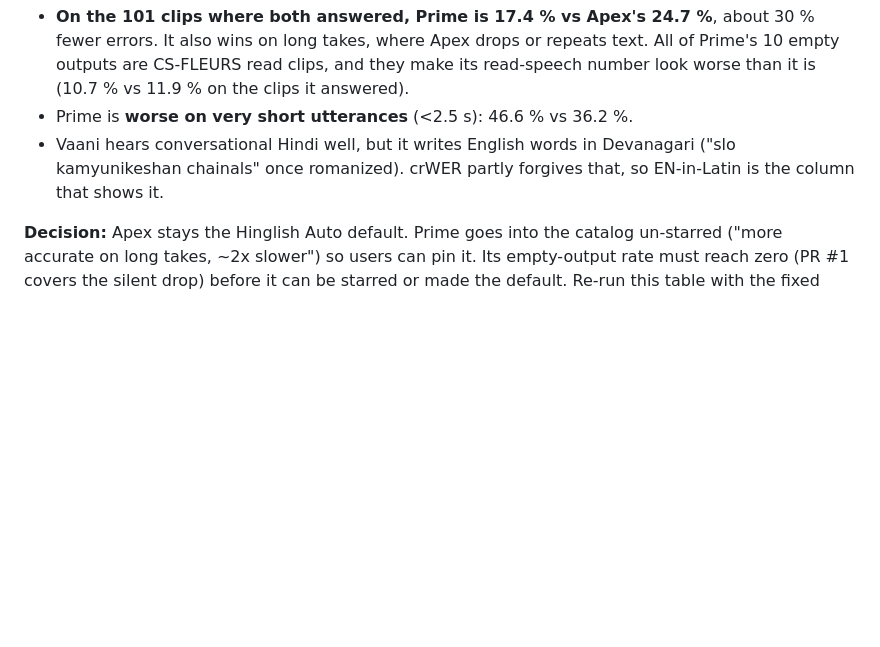
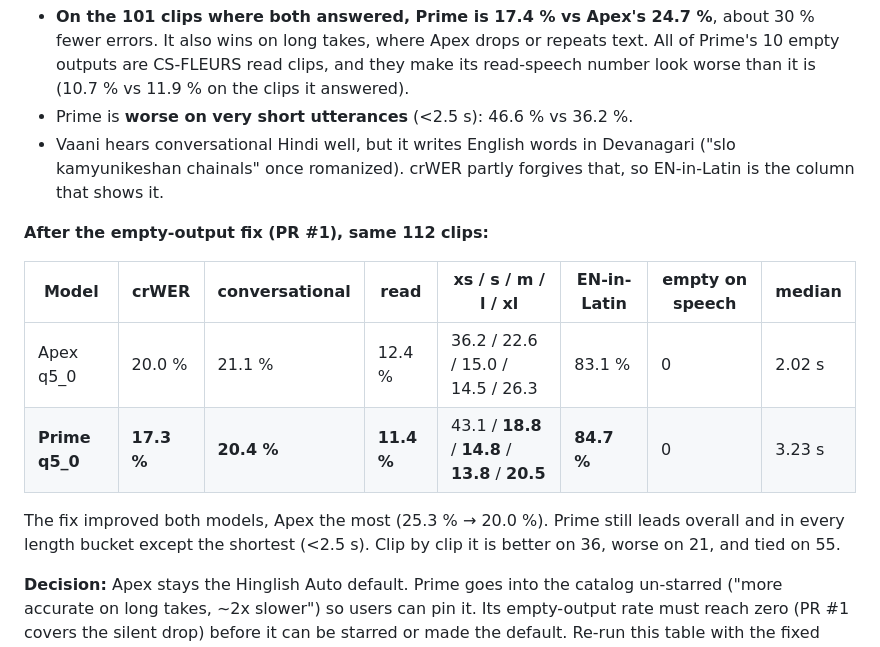
Before and after one commit to s-samarth/desi-dictation, a Markdown page: docs/MODEL_RESEARCH.md, the part around the change. Rendered like a GitHub page; blank space fills up the shorter version.

Commit message:
docs(research): Hinglish bake-off re-run after the empty-output fix
Co-Authored-By: Claude Fable 5 <noreply@anthropic.com>

```diff
--- a/docs/MODEL_RESEARCH.md
+++ b/docs/MODEL_RESEARCH.md
@@ -171,6 +171,17 @@ share of the reference's English words the output also writes in Latin script.
   Devanagari ("slo kamyunikeshan chainals" once romanized). crWER partly
   forgives that, so EN-in-Latin is the column that shows it.
 
+**After the empty-output fix (PR #1), same 112 clips:**
+
+| Model | crWER | conversational | read | xs / s / m / l / xl | EN-in-Latin | empty on speech | median |
+|---|---|---|---|---|---|---|---|
+| Apex q5_0 | 20.0 % | 21.1 % | 12.4 % | 36.2 / 22.6 / 15.0 / 14.5 / 26.3 | 83.1 % | 0 | 2.02 s |
+| **Prime q5_0** | **17.3 %** | **20.4 %** | **11.4 %** | 43.1 / **18.8** / **14.8** / **13.8** / **20.5** | **84.7 %** | 0 | 3.23 s |
+
+The fix improved both models, Apex the most (25.3 % → 20.0 %). Prime still
+leads overall and in every length bucket except the shortest (<2.5 s). Clip by
+clip it is better on 36, worse on 21, and tied on 55.
+
 **Decision:** Apex stays the Hinglish Auto default. Prime goes into the catalog
 un-starred ("more accurate on long takes, ~2x slower") so users can pin it. Its
 empty-output rate must reach zero (PR #1 covers the silent drop) before it can
```
